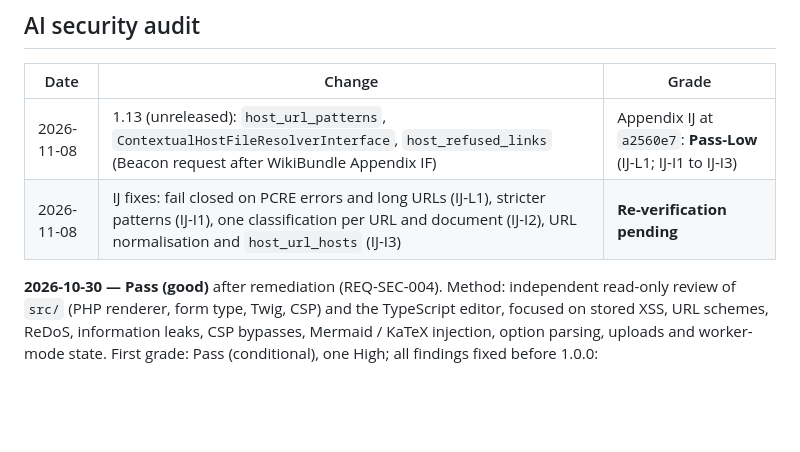
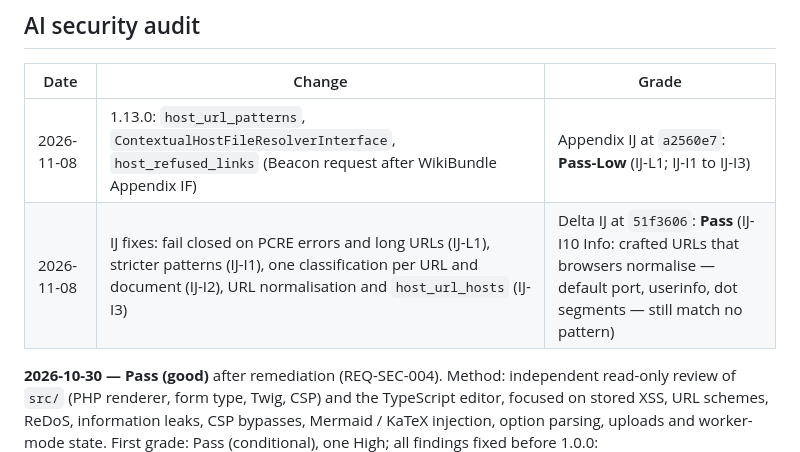
Before and after one commit to nowo-tech/MilkdownEditorBundle, a Markdown page: docs/SECURITY.md, the part around the change. Rendered like a GitHub page; blank space fills up the shorter version.

```diff
--- a/docs/SECURITY.md
+++ b/docs/SECURITY.md
@@ -325,8 +325,8 @@ host's token in `X-CSRF-Token`; the host validates it.
 
 | Date | Change | Grade |
 |------|--------|-------|
-| 2026-11-08 | 1.13 (unreleased): `host_url_patterns`, `ContextualHostFileResolverInterface`, `host_refused_links` (Beacon request after WikiBundle Appendix IF) | Appendix IJ at `a2560e7`: **Pass-Low** (IJ-L1; IJ-I1 to IJ-I3) |
-| 2026-11-08 | IJ fixes: fail closed on PCRE errors and long URLs (IJ-L1), stricter patterns (IJ-I1), one classification per URL and document (IJ-I2), URL normalisation and `host_url_hosts` (IJ-I3) | **Re-verification pending** |
+| 2026-11-08 | 1.13.0: `host_url_patterns`, `ContextualHostFileResolverInterface`, `host_refused_links` (Beacon request after WikiBundle Appendix IF) | Appendix IJ at `a2560e7`: **Pass-Low** (IJ-L1; IJ-I1 to IJ-I3) |
+| 2026-11-08 | IJ fixes: fail closed on PCRE errors and long URLs (IJ-L1), stricter patterns (IJ-I1), one classification per URL and document (IJ-I2), URL normalisation and `host_url_hosts` (IJ-I3) | Delta IJ at `51f3606`: **Pass** (IJ-I10 Info: crafted URLs that browsers normalise — default port, userinfo, dot segments — still match no pattern) |
 
 **2026-10-30 — Pass (good)** after remediation (REQ-SEC-004). Method: independent read-only review of `src/` (PHP
 renderer, form type, Twig, CSP) and the TypeScript editor, focused on stored XSS, URL schemes, ReDoS, information
```
Also changed, not shown: docs/CHANGELOG.md (+4 -1 lines), docs/UPGRADING.md (+2 -2 lines).
